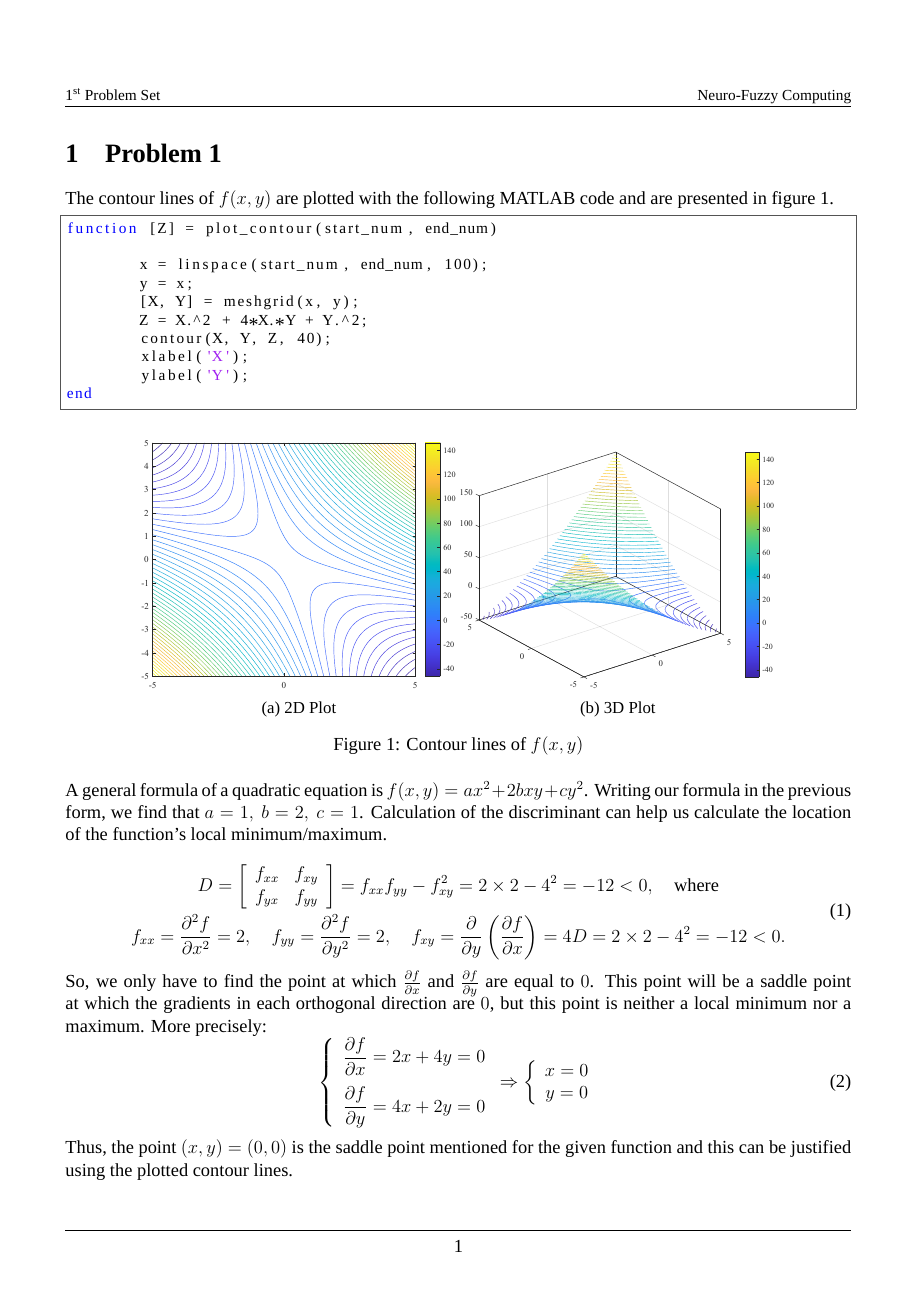
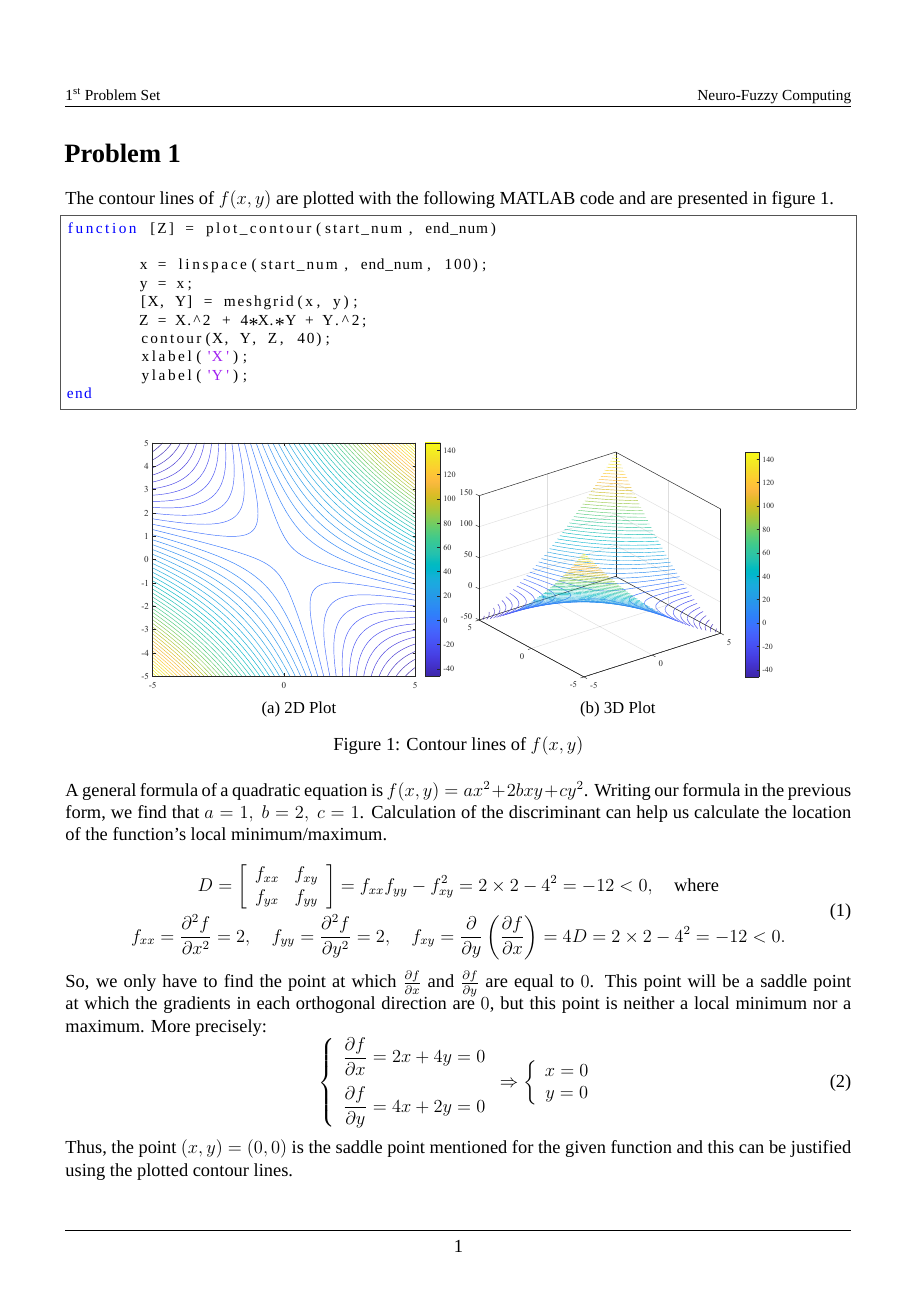
Before and after one commit to nikosstyl/Neuro-fuzzy-Problem-Set-1, a LaTeX document (Report/Report.tex): page 2 of 9. Compiled offline with XeLaTeX; a missing font is replaced by an installed copy or a similar font.

Commit message:
Changed section & subsection style

```diff
--- a/Report/Report.tex
+++ b/Report/Report.tex
@@ -62,9 +62,13 @@ pdfsubject={ECE447 - Neuro-Fuzzy Computing}]{hyperref}
 	\renewcommand{\footrulewidth}{0.0pt} % Line at the footer visible
 }
 
-\newcommand{\MathSpace}{\hspace{1mm}}
-\setlength{\parindent}{0pt}
-\newcommand\ddfrac[2]{\frac{\displaystyle #1}{\displaystyle #2}}
+\newcommand{\MathSpace}{\ }
+\setlength{\parindent}{0pt} % Paragraph identation is set to 0
+
+\newcommand\ddfrac[2]{\frac{\displaystyle #1}{\displaystyle #2}} % Better fractions for inline
+
+\renewcommand{\thesubsection}{(\alph{subsection})} % Change subsection style
+\renewcommand{\thesection}{\hspace{-18pt}} % Make section style look nicer
 
 \begin{document}
 
```
Also changed, not shown: Report/Report.pdf.
